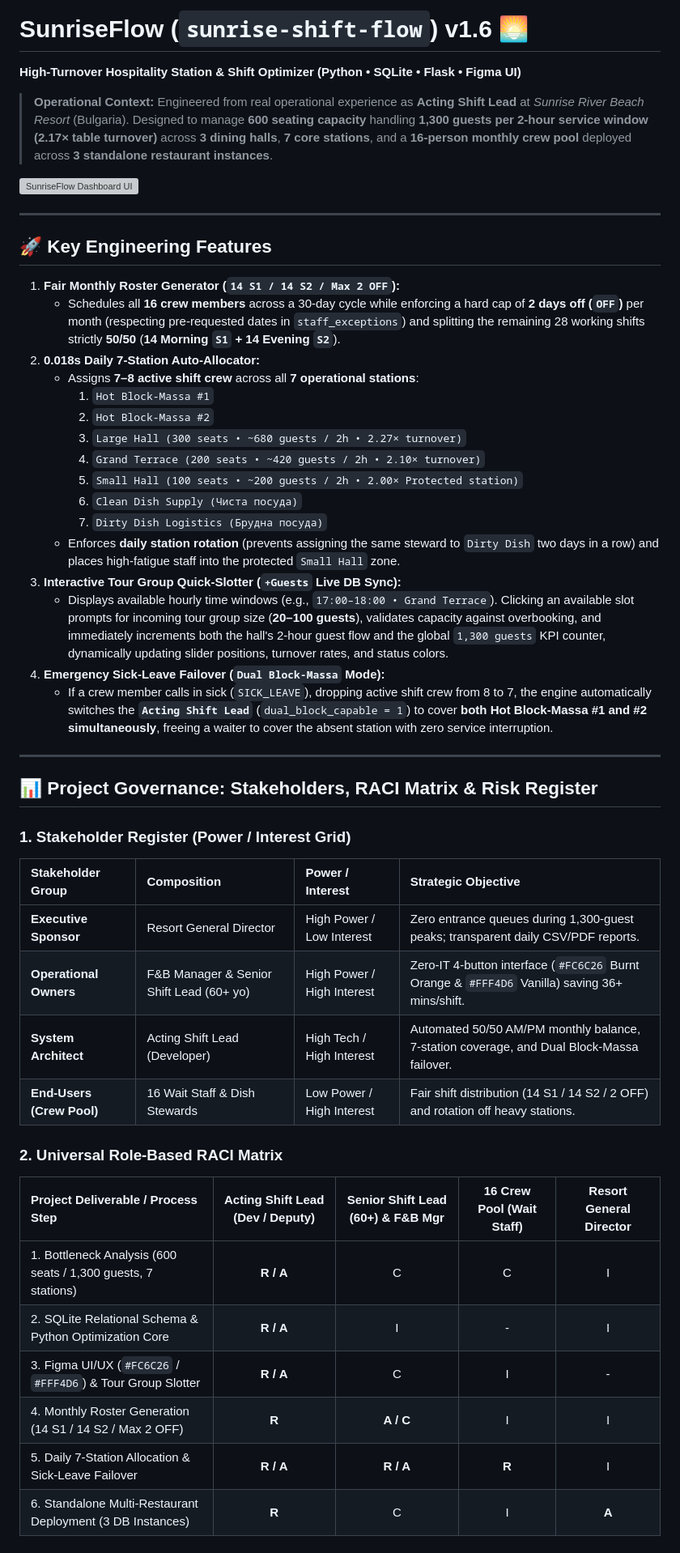
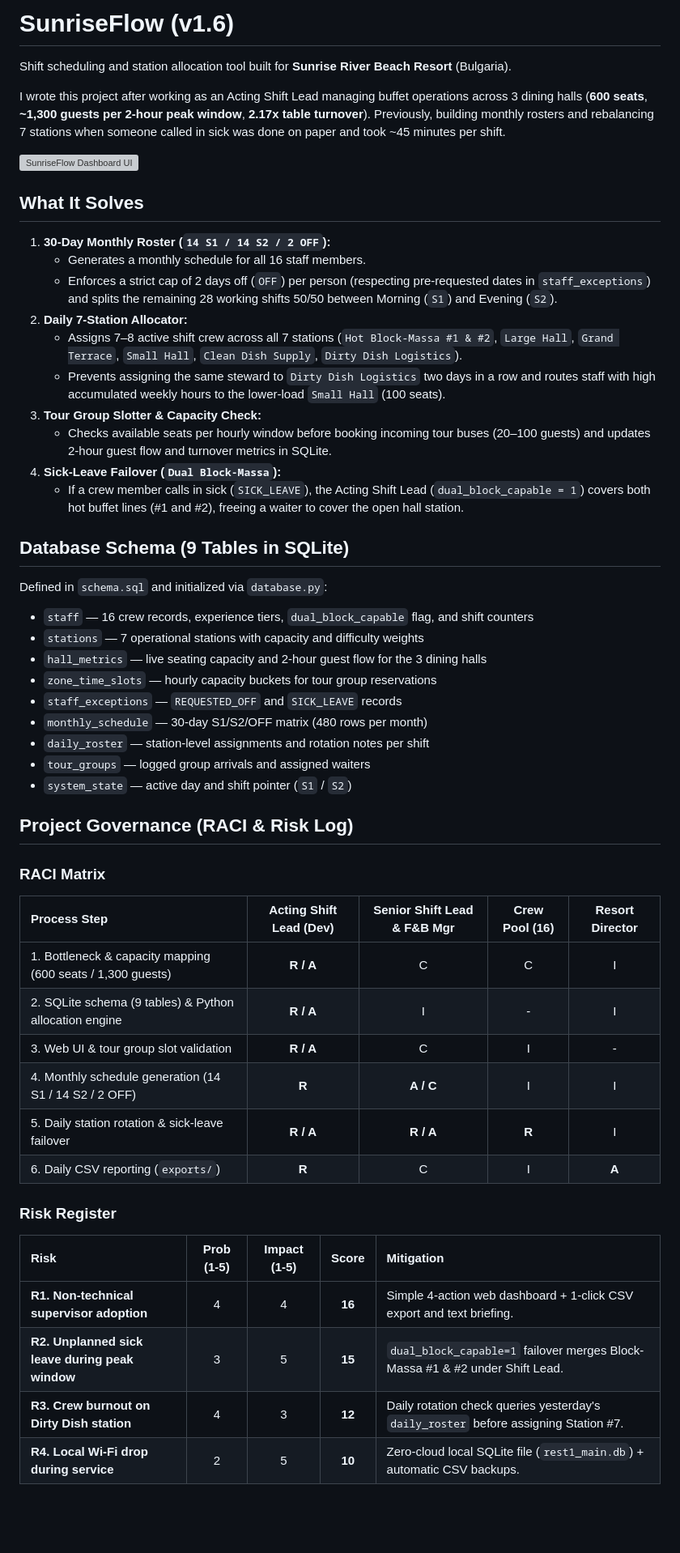
Before and after one commit to TimBobruk/sunrise-shift-flow, a Markdown page: README.md, the part around one of its changes. Shown at 81% size. GitHub-like rendering; blank space fills up the shorter version; grey boxes are pictures that could not be loaded.

Commit message:
docs: rewrite README with 9-table schema breakdown and cleaner formatting

```diff
--- a/README.md
+++ b/README.md
@@ -1,53 +1,56 @@
-# SunriseFlow (`sunrise-shift-flow`) v1.6 🌅
+# SunriseFlow (v1.6)
 
-**High-Turnover Hospitality Station & Shift Optimizer (Python • SQLite • Flask • Figma UI)**
+Shift scheduling and station allocation tool built for **Sunrise River Beach Resort** (Bulgaria).
 
-> **Operational Context:** Engineered from real operational experience as **Acting Shift Lead** at *Sunrise River Beach Resort* (Bulgaria). Designed to manage **600 seating capacity** handling **1,300 guests per 2-hour service window (2.17× table turnover)** across **3 dining halls**, **7 core stations**, and a **16-person monthly crew pool** deployed across **3 standalone restaurant instances**.
+I wrote this project after working as an Acting Shift Lead managing buffet operations across 3 dining halls (**600 seats**, **~1,300 guests per 2-hour peak window**, **2.17x table turnover**). Previously, building monthly rosters and rebalancing 7 stations when someone called in sick was done on paper and took ~45 minutes per shift.
 
 ![SunriseFlow Dashboard UI](assets/dashboard_preview.png)
 
----
+## What It Solves
 
-## 🚀 Key Engineering Features
+1. **30-Day Monthly Roster (`14 S1 / 14 S2 / 2 OFF`):**
+   - Generates a monthly schedule for all 16 staff members.
+   - Enforces a strict cap of 2 days off (`OFF`) per person (respecting pre-requested dates in `staff_exceptions`) and splits the remaining 28 working shifts 50/50 between Morning (`S1`) and Evening (`S2`).
+2. **Daily 7-Station Allocator:**
+   - Assigns 7–8 active shift crew across all 7 stations (`Hot Block-Massa #1 & #2`, `Large Hall`, `Grand Terrace`, `Small Hall`, `Clean Dish Supply`, `Dirty Dish Logistics`).
+   - Prevents assigning the same steward to `Dirty Dish Logistics` two days in a row and routes staff with high accumulated weekly hours to the lower-load `Small Hall` (100 seats).
+3. **Tour Group Slotter & Capacity Check:**
+   - Checks available seats per hourly window before booking incoming tour buses (20–100 guests) and updates 2-hour guest flow and turnover metrics in SQLite.
+4. **Sick-Leave Failover (`Dual Block-Massa`):**
+   - If a crew member calls in sick (`SICK_LEAVE`), the Acting Shift Lead (`dual_block_capable = 1`) covers both hot buffet lines (#1 and #2), freeing a waiter to cover the open hall station.
 
-1. **Fair Monthly Roster Generator (`14 S1 / 14 S2 / Max 2 OFF`):**
-   - Schedules all **16 crew members** across a 30-day cycle while enforcing a hard cap of **2 days off (`OFF`)** per month (respecting pre-requested dates in `staff_exceptions`) and splitting the remaining 28 working shifts strictly **50/50** (**14 Morning `S1` + 14 Evening `S2`**).
-2. **0.018s Daily 7-Station Auto-Allocator:**
-   - Assigns **7–8 active shift crew** across all **7 operational stations**:
-     1. `Hot Block-Massa #1`
-     2. `Hot Block-Massa #2`
-     3. `Large Hall (300 seats • ~680 guests / 2h • 2.27× turnover)`
-     4. `Grand Terrace (200 seats • ~420 guests / 2h • 2.10× turnover)`
-     5. `Small Hall (100 seats • ~200 guests / 2h • 2.00× Protected station)`
-     6. `Clean Dish Supply (Чиста посуда)`
-     7. `Dirty Dish Logistics (Брудна посуда)`
-   - Enforces **daily station rotation** (prevents assigning the same steward to `Dirty Dish` two days in a row) and places high-fatigue staff into the protected `Small Hall` zone.
-3. **Interactive Tour Group Quick-Slotter (`+Guests` Live DB Sync):**
-   - Displays available hourly time windows (e.g., `17:00–18:00 • Grand Terrace`). Clicking an available slot prompts for incoming tour group size (**20–100 guests**), validates capacity against overbooking, and immediately increments both the hall's 2-hour guest flow and the global `1,300 guests` KPI counter, dynamically updating slider positions, turnover rates, and status colors.
-4. **Emergency Sick-Leave Failover (`Dual Block-Massa` Mode):**
-   - If a crew member calls in sick (`SICK_LEAVE`), dropping active shift crew from 8 to 7, the engine automatically switches the **`Acting Shift Lead`** (`dual_block_capable = 1`) to cover **both Hot Block-Massa #1 and #2 simultaneously**, freeing a waiter to cover the absent station with zero service interruption.
+## Database Schema (9 Tables in SQLite)
 
----
+Defined in `schema.sql` and initialized via `database.py`:
+- `staff` — 16 crew records, experience tiers, `dual_block_capable` flag, and shift counters
+- `stations` — 7 operational stations with capacity and difficulty weights
+- `hall_metrics` — live seating capacity and 2-hour guest flow for the 3 dining halls
+- `zone_time_slots` — hourly capacity buckets for tour group reservations
+- `staff_exceptions` — `REQUESTED_OFF` and `SICK_LEAVE` records
+- `monthly_schedule` — 30-day S1/S2/OFF matrix (480 rows per month)
+- `daily_roster` — station-level assignments and rotation notes per shift
+- `tour_groups` — logged group arrivals and assigned waiters
+- `system_state` — active day and shift pointer (`S1` / `S2`)
 
-## 📊 Project Governance: Stakeholders, RACI Matrix & Risk Register
+## Project Governance (RACI & Risk Log)
 
-### 1. Stakeholder Register (Power / Interest Grid)
+### RACI Matrix
 
-| Stakeholder Group | Composition | Power / Interest | Strategic Objective |
-| :--- | :--- | :--- | :--- |
-| **Executive Sponsor** | Resort General Director | High Power / Low Interest | Zero entrance queues during 1,300-guest peaks; transparent daily CSV/PDF reports. |
-| **Operational Owners** | F&B Manager & Senior Shift Lead (60+ yo) | High Power / High Interest | Zero-IT 4-button interface (`#FC6C26` Burnt Orange & `#FFF4D6` Vanilla) saving 36+ mins/shift. |
-| **System Architect** | Acting Shift Lead (Developer) | High Tech / High Interest | Automated 50/50 AM/PM monthly balance, 7-station coverage, and Dual Block-Massa failover. |
-| **End-Users (Crew Pool)** | 16 Wait Staff & Dish Stewards | Low Power / High Interest | Fair shift distribution (14 S1 / 14 S2 / 2 OFF) and rotation off heavy stations. |
+| Process Step | Acting Shift Lead (Dev) | Senior Shift Lead & F&B Mgr | Crew Pool (16) | Resort Director |
+| :--- | :---: | :---: | :---: | :---: |
+| 1. Bottleneck & capacity mapping (600 seats / 1,300 guests) | **R / A** | C | C | I |
+| 2. SQLite schema (9 tables) & Python allocation engine | **R / A** | I | - | I |
+| 3. Web UI & tour group slot validation | **R / A** | C | I | - |
+| 4. Monthly schedule generation (14 S1 / 14 S2 / 2 OFF) | **R** | **A / C** | I | I |
+| 5. Daily station rotation & sick-leave failover | **R / A** | **R / A** | **R** | I |
+| 6. Daily CSV reporting (`exports/`) | **R** | C | I | **A** |
 
-### 2. Universal Role-Based RACI Matrix
+### Risk Register
 
-| Project Deliverable / Process Step | Acting Shift Lead (Dev / Deputy) | Senior Shift Lead (60+) & F&B Mgr | 16 Crew Pool (Wait Staff) | Resort General Director |
-| :--- | :---: | :---: | :---: | :---: |
-| 1. Bottleneck Analysis (600 seats / 1,300 guests, 7 stations) | **R / A** | C | C | I |
-| 2. SQLite Relational Schema & Python Optimization Core | **R / A** | I | - | I |
-| 3. Figma UI/UX (`#FC6C26` / `#FFF4D6`) & Tour Group Slotter | **R / A** | C | I | - |
-| 4. Monthly Roster Generation (14 S1 / 14 S2 / Max 2 OFF) | **R** | **A / C** | I | I |
-| 5. Daily 7-Station Allocation & Sick-Leave Failover | **R / A** | **R / A** | **R** | I |
-| 6. Standalone Multi-Restaurant Deployment (3 DB Instances) | **R** | C | I | **A** |
+| Risk | Prob (1-5) | Impact (1-5) | Score | Mitigation |
+| :--- | :---: | :---: | :---: | :--- |
+| **R1. Non-technical supervisor adoption** | 4 | 4 | **16** | Simple 4-action web dashboard + 1-click CSV export and text briefing. |
+| **R2. Unplanned sick leave during peak window** | 3 | 5 | **15** | `dual_block_capable=1` failover merges Block-Massa #1 & #2 under Shift Lead. |
+| **R3. Crew burnout on Dirty Dish station** | 4 | 3 | **12** | Daily rotation check queries yesterday's `daily_roster` before assigning Station #7. |
+| **R4. Local Wi-Fi drop during service** | 2 | 5 | **10** | Zero-cloud local SQLite file (`rest1_main.db`) + automatic CSV backups. |
 
```
Also changed, not shown: other parts of README.md (+14 -26 lines).
